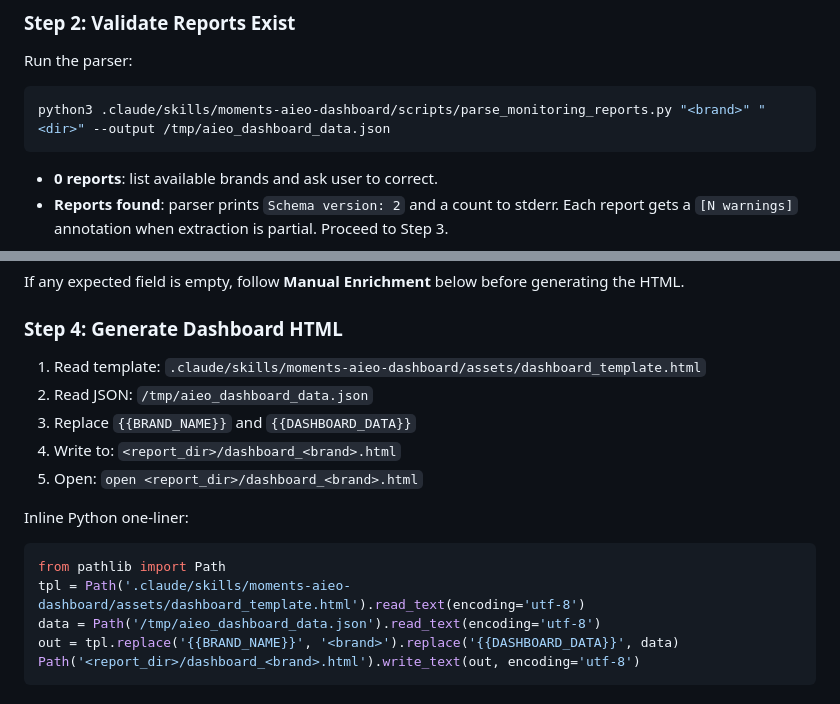
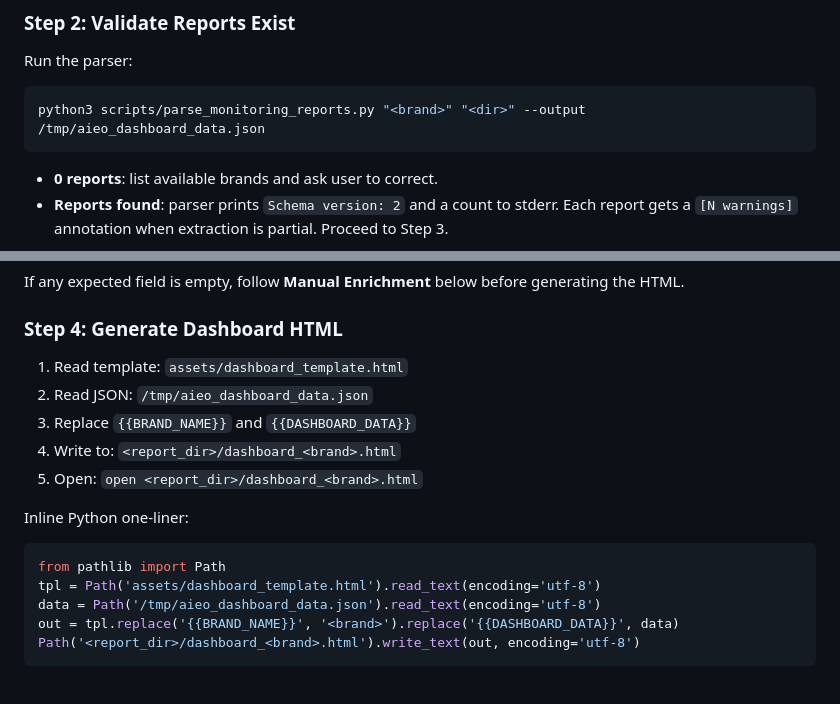
Before and after one commit to Kenerlee/dsh-moments-aieo, a Markdown page: skills/moments-aieo-dashboard/SKILL.md, 2 parts joined by grey strips. Rendered like a GitHub page.

Commit message:
Dashboard: resolve script and template against the skill resource base
Hardcoded .claude/skills/<name>/ paths only resolve under one harness
layout. dsh hands the model the loaded skill's resource base and tells
it to resolve relative paths against it, so the plain relative form is
correct in both.

````diff
--- a/skills/moments-aieo-dashboard/SKILL.md
+++ b/skills/moments-aieo-dashboard/SKILL.md
@@ -34,7 +34,7 @@ ls 04_monitoring/*_AIEO监控报告_*.md 2>/dev/null | sed 's|.*/||' | sed 's/_A
 Run the parser:
 
 ```bash
-python3 .claude/skills/moments-aieo-dashboard/scripts/parse_monitoring_reports.py "<brand>" "<dir>" --output /tmp/aieo_dashboard_data.json
+python3 scripts/parse_monitoring_reports.py "<brand>" "<dir>" --output /tmp/aieo_dashboard_data.json
 ```
 
 - **0 reports**: list available brands and ask user to correct.
@@ -67,7 +67,7 @@ If any expected field is empty, follow **Manual Enrichment** below before genera
 
 ### Step 4: Generate Dashboard HTML
 
-1. Read template: `.claude/skills/moments-aieo-dashboard/assets/dashboard_template.html`
+1. Read template: `assets/dashboard_template.html`
 2. Read JSON: `/tmp/aieo_dashboard_data.json`
 3. Replace `{{BRAND_NAME}}` and `{{DASHBOARD_DATA}}`
 4. Write to: `<report_dir>/dashboard_<brand>.html`
@@ -76,7 +76,7 @@ If any expected field is empty, follow **Manual Enrichment** below before genera
 Inline Python one-liner:
 ```python
 from pathlib import Path
-tpl = Path('.claude/skills/moments-aieo-dashboard/assets/dashboard_template.html').read_text(encoding='utf-8')
+tpl = Path('assets/dashboard_template.html').read_text(encoding='utf-8')
 data = Path('/tmp/aieo_dashboard_data.json').read_text(encoding='utf-8')
 out = tpl.replace('{{BRAND_NAME}}', '<brand>').replace('{{DASHBOARD_DATA}}', data)
 Path('<report_dir>/dashboard_<brand>.html').write_text(out, encoding='utf-8')
````
